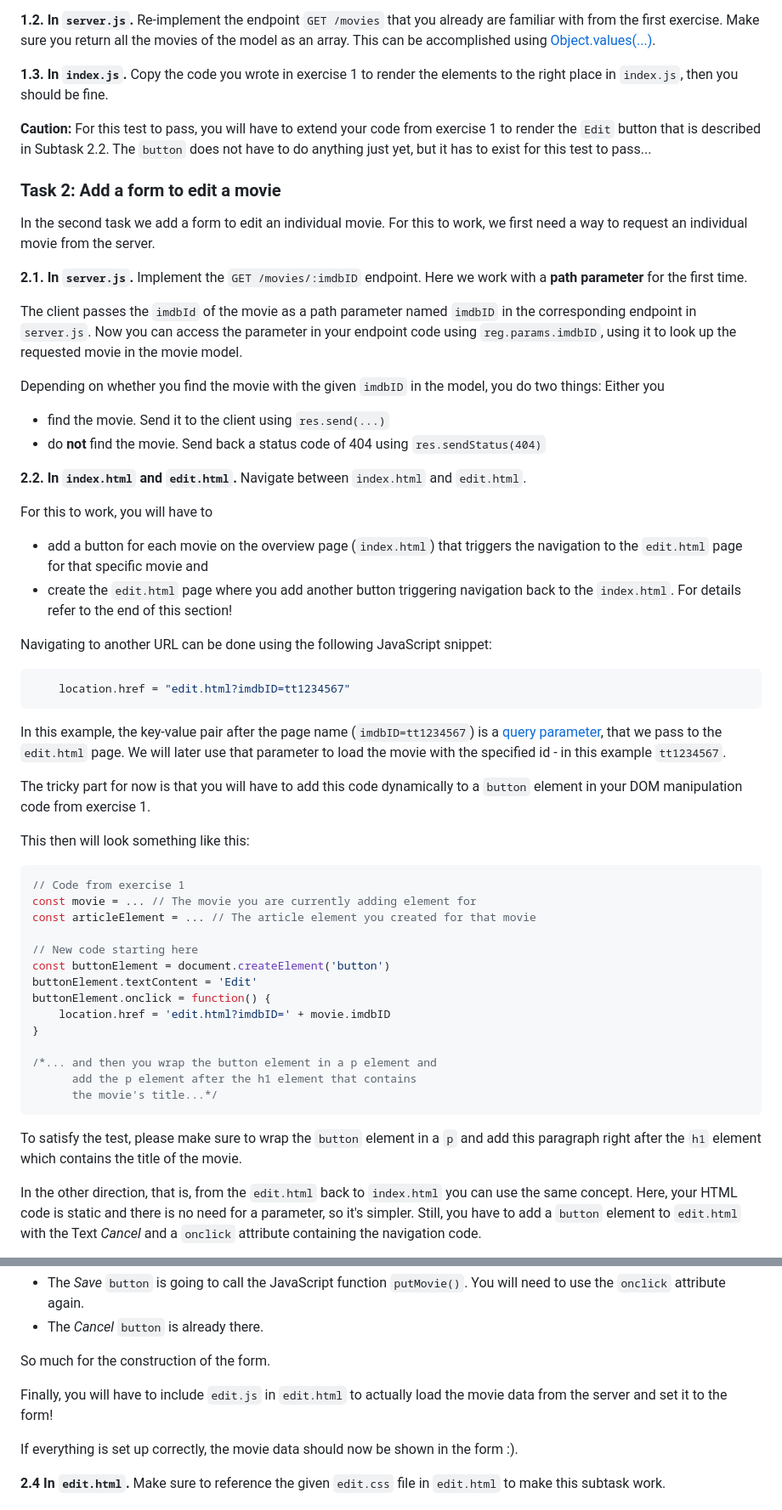
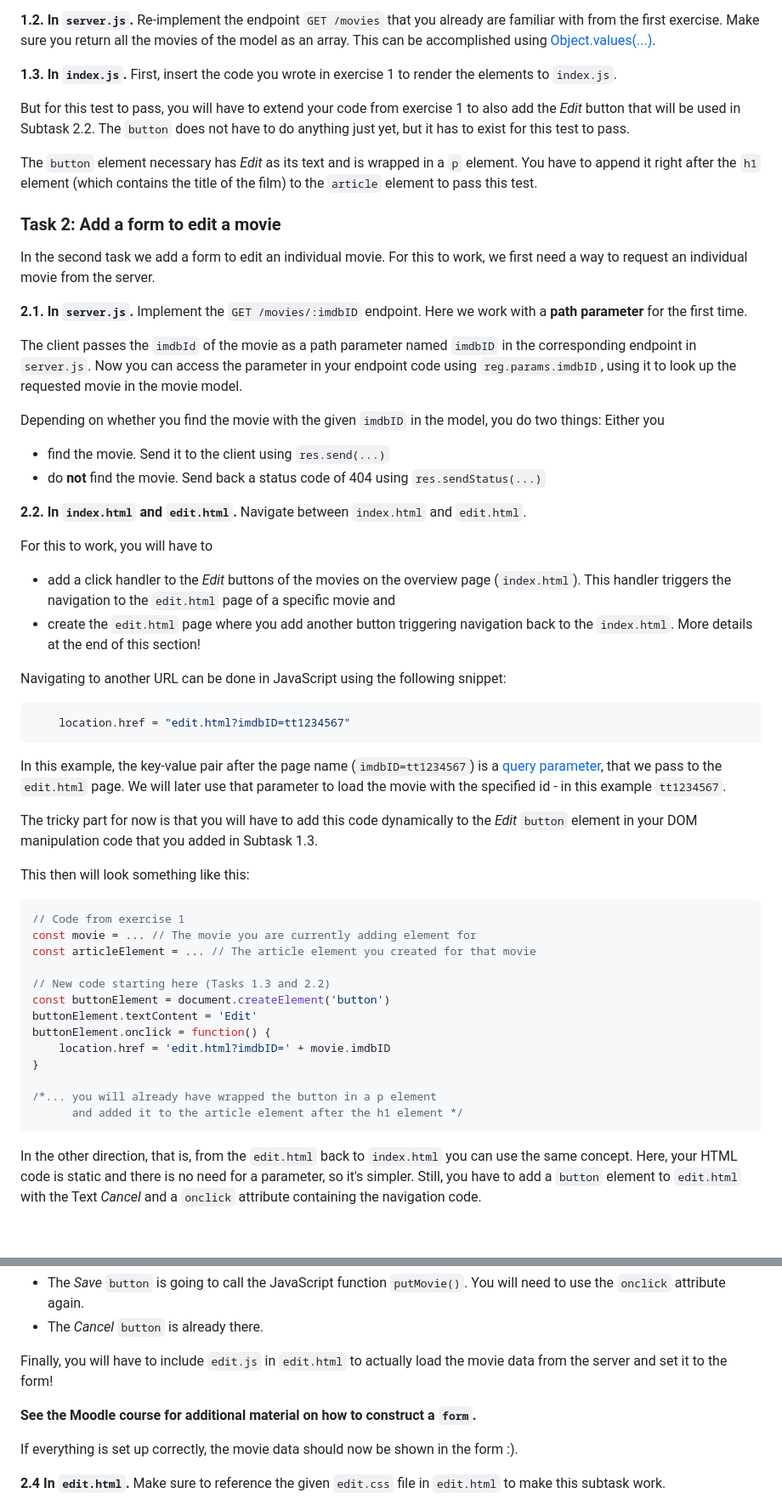
Before and after one commit to makuge/web23-exercise-2, a Markdown page: README.md, 2 parts joined by grey strips. Shown at 85% size. Drawn GitHub-style; blank space fills up the shorter version.

````diff
--- a/README.md
+++ b/README.md
@@ -103,9 +103,11 @@ Here is what you need to do for the three subtasks to pass:
 
 **1.2. In `server.js`.** Re-implement the endpoint `GET /movies` that you already are familiar with from the first exercise. Make sure you return all the movies of the model as an array. This can be accomplished using [Object.values(...)](https://developer.mozilla.org/en-US/docs/Web/JavaScript/Reference/Global_objects/Object/values).
 
-**1.3. In `index.js`.** Copy the code you wrote in exercise 1 to render the elements to the right place in `index.js`, then you should be fine.
+**1.3. In `index.js`.** First, insert the code you wrote in exercise 1 to render the elements to `index.js`.
 
-**Caution:** For this test to pass, you will have to extend your code from exercise 1 to render the `Edit` button that is described in Subtask 2.2. The `button` does not have to do anything just yet, but it has to exist for this test to pass...
+But for this test to pass, you will have to extend your code from exercise 1 to also add the *Edit* button that will be used in Subtask 2.2. The `button` does not have to do anything just yet, but it has to exist for this test to pass.
+
+The `button` element necessary has *Edit* as its text and is wrapped in a `p` element. You have to append it right after the `h1` element (which contains the title of the film) to the `article` element to pass this test.
 
 ### Task 2: Add a form to edit a movie
 
@@ -117,15 +119,16 @@ The client passes the `imdbId` of the movie as a path parameter named `imdbID` i
 
 Depending on whether you find the movie with the given `imdbID` in the model, you do two things: Either you
 + find the movie. Send it to the client using `res.send(...)`
-+ do **not** find the movie. Send back a status code of 404 using `res.sendStatus(404)`
++ do **not** find the movie. Send back a status code of 404 using `res.sendStatus(...)`
 
 **2.2. In `index.html` and `edit.html`.** Navigate between `index.html` and `edit.html`.
 
 For this to work, you will have to
-+ add a button for each movie on the overview page (`index.html`) that triggers the navigation to the `edit.html` page for that specific movie and
-+ create the `edit.html` page where you add another button triggering navigation back to the `index.html`. For details refer to the end of this section!
 
-Navigating to another URL can be done using the following JavaScript snippet:
++ add a click handler to the *Edit* buttons of the movies on the overview page (`index.html`). This handler triggers the navigation to the `edit.html` page of a specific movie and
++ create the `edit.html` page where you add another button triggering navigation back to the `index.html`. More details at the end of this section!
+
+Navigating to another URL can be done in JavaScript using the following snippet:
 
 ```js
     location.href = "edit.html?imdbID=tt1234567"
@@ -133,7 +136,7 @@ Navigating to another URL can be done using the following JavaScript snippet:
 
 In this example, the key-value pair after the page name (`imdbID=tt1234567`) is a [query parameter](https://en.wikipedia.org/wiki/Query_string), that we pass to the `edit.html` page. We will later use that parameter to load the movie with the specified id - in this example `tt1234567`.
 
-The tricky part for now is that you will have to add this code dynamically to a `button` element in your DOM manipulation code from exercise 1.
+The tricky part for now is that you will have to add this code dynamically to the *Edit* `button` element in your DOM manipulation code that you added in Subtask 1.3.
 
 This then will look something like this:
 ```js
@@ -141,19 +144,16 @@ This then will look something like this:
 const movie = ... // The movie you are currently adding element for
 const articleElement = ... // The article element you created for that movie
 
-// New code starting here
+// New code starting here (Tasks 1.3 and 2.2)
 const buttonElement = document.createElement('button')
 buttonElement.textContent = 'Edit'
 buttonElement.onclick = function() {
     location.href = 'edit.html?imdbID=' + movie.imdbID
 }
 
-/*... and then you wrap the button element in a p element and
-      add the p element after the h1 element that contains
-      the movie's title...*/
+/*... you will already have wrapped the button in a p element
+      and added it to the article element after the h1 element */
 ```
-
-To satisfy the test, please make sure to wrap the `button` element in a `p` and add this paragraph right after the `h1` element which contains the title of the movie.
 
 In the other direction, that is, from the `edit.html` back to `index.html` you can use the same concept. Here, your HTML code is static and there is no need for a parameter, so it's simpler. Still, you have to add a `button` element to `edit.html` with the Text *Cancel* and a `onclick` attribute containing the navigation code.
 
@@ -224,9 +222,9 @@ There is one last missing puzzle piece, the buttons. There are two of them at th
 + The *Save* `button` is going to call the JavaScript function `putMovie()`. You will need to use the `onclick` attribute again.
 + The *Cancel* `button` is already there.
 
-So much for the construction of the form.
+Finally, you will have to include `edit.js` in `edit.html` to actually load the movie data from the server and set it to the form!
 
-Finally, you will have to include `edit.js` in `edit.html` to actually load the movie data from the server and set it to the form!
+**See the Moodle course for additional material on how to construct a `form`.**
 
 If everything is set up correctly, the movie data should now be shown in the form :).
 
````
Also changed, not shown: other parts of README.md (+0 -2 lines).
